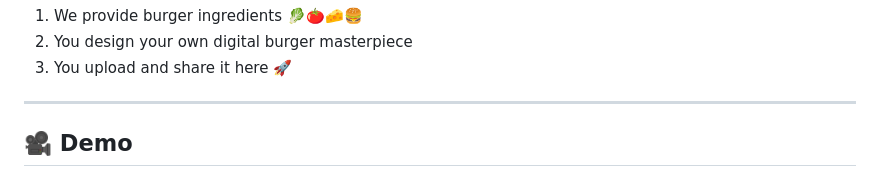
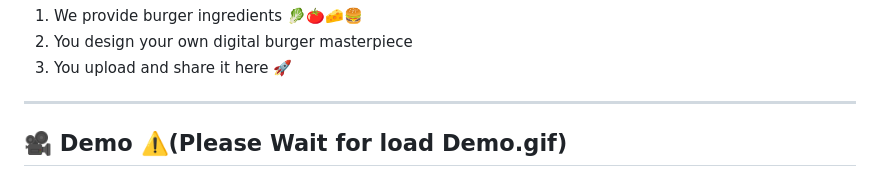
Before and after one commit to YALDAKHOSHPEY/Burger_Builder, a Markdown page: README.md, the part around one of its changes. Rendered like a GitHub page.

```diff
--- a/README.md
+++ b/README.md
@@ -17,5 +17,5 @@ It’s simple:
 
 ---
 
-## 🎥 Demo
+## 🎥 Demo ⚠️(Please Wait for load Demo.gif)
 
```
Also changed, not shown: other parts of README.md (+1 -1 lines).
